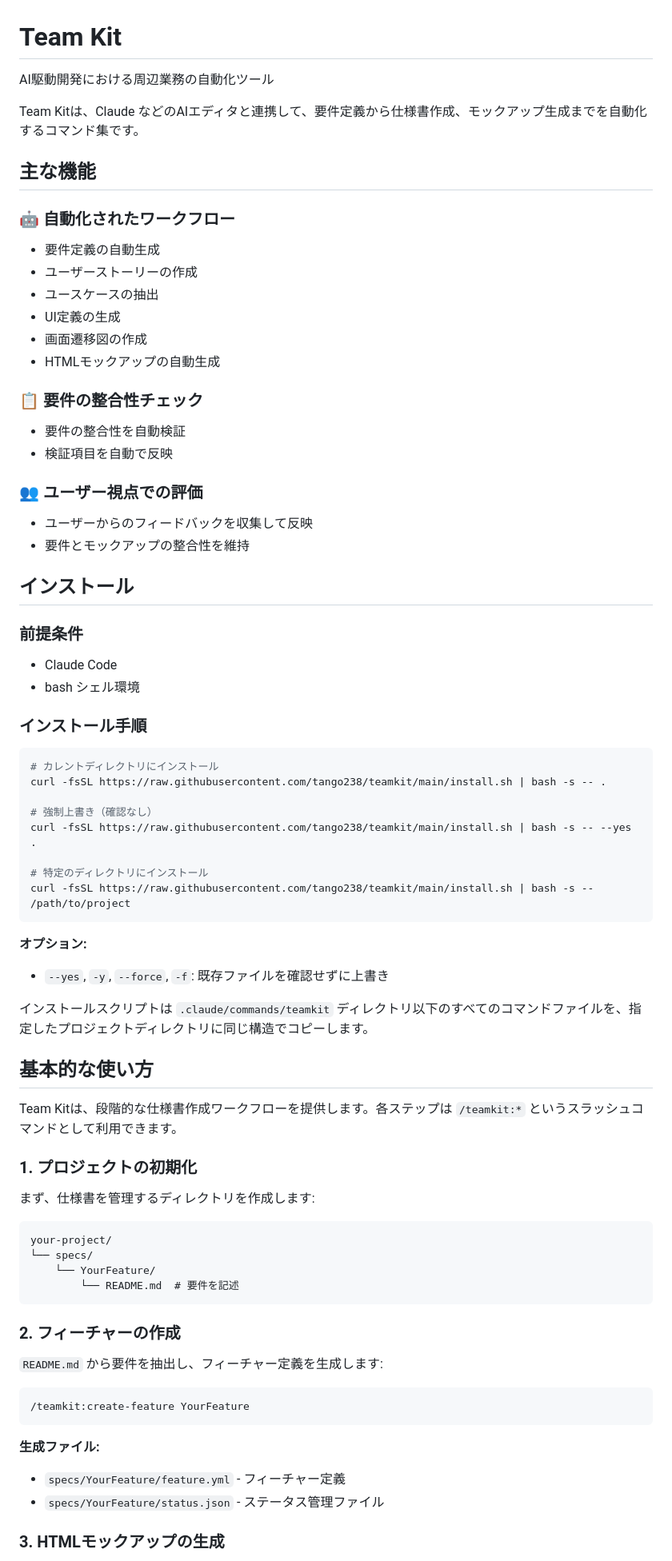
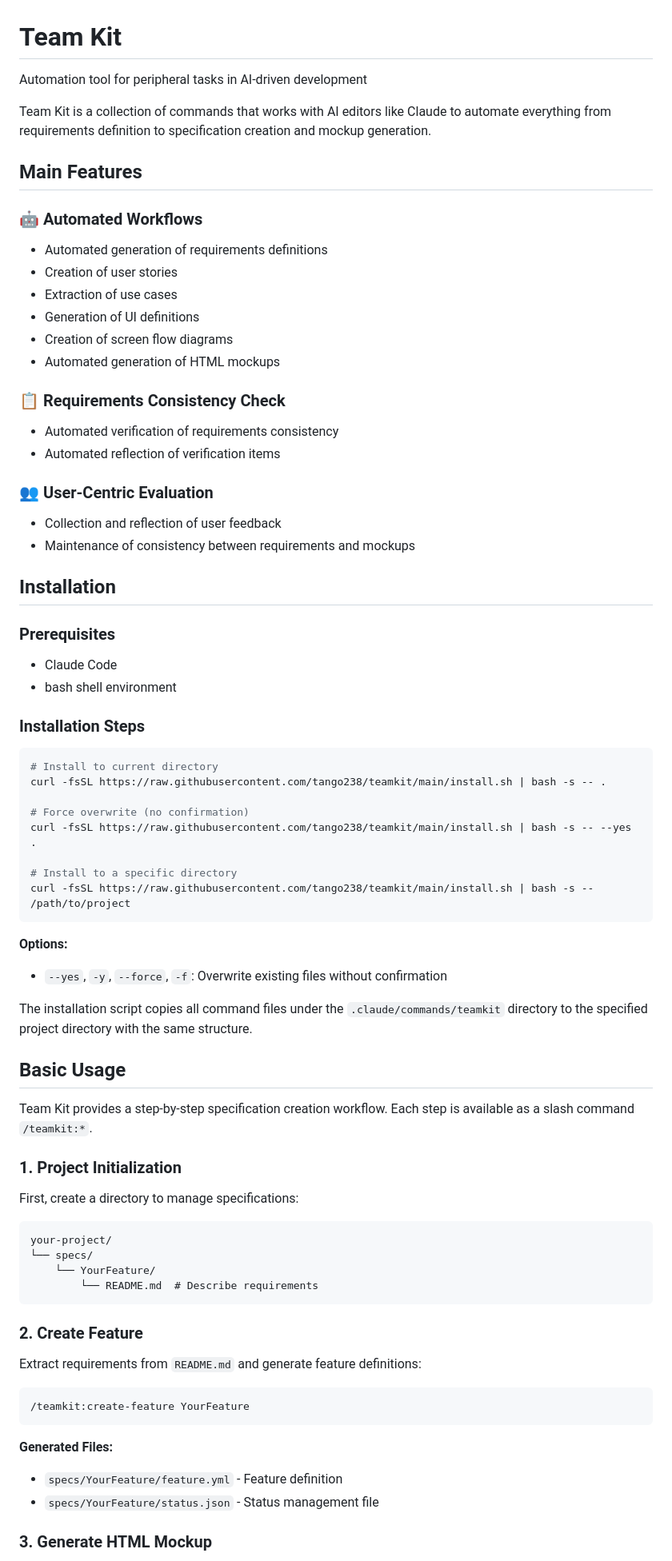
Before and after one commit to tango238/teamkit, a Markdown page: README.md, the part around the change printed below. Shown: that part at 80% size. GitHub-like rendering.

Commit message:
Translate README.md to English

````diff
--- a/README.md
+++ b/README.md
@@ -1,79 +1,79 @@
 # Team Kit
 
-AI駆動開発における周辺業務の自動化ツール
+Automation tool for peripheral tasks in AI-driven development
 
-Team Kitは、Claude などのAIエディタと連携して、要件定義から仕様書作成、モックアップ生成までを自動化するコマンド集です。
+Team Kit is a collection of commands that works with AI editors like Claude to automate everything from requirements definition to specification creation and mockup generation.
 
-## 主な機能
+## Main Features
 
-### 🤖 自動化されたワークフロー
-- 要件定義の自動生成
-- ユーザーストーリーの作成
-- ユースケースの抽出
-- UI定義の生成
-- 画面遷移図の作成
-- HTMLモックアップの自動生成
+### 🤖 Automated Workflows
+- Automated generation of requirements definitions
+- Creation of user stories
+- Extraction of use cases
+- Generation of UI definitions
+- Creation of screen flow diagrams
+- Automated generation of HTML mockups
 
-### 📋 要件の整合性チェック
-- 要件の整合性を自動検証
-- 検証項目を自動で反映
+### 📋 Requirements Consistency Check
+- Automated verification of requirements consistency
+- Automated reflection of verification items
 
-### 👥 ユーザー視点での評価
-- ユーザーからのフィードバックを収集して反映
-- 要件とモックアップの整合性を維持
+### 👥 User-Centric Evaluation
+- Collection and reflection of user feedback
+- Maintenance of consistency between requirements and mockups
 
 
-## インストール
+## Installation
 
-### 前提条件
+### Prerequisites
 - Claude Code
-- bash シェル環境
+- bash shell environment
 
-### インストール手順
+### Installation Steps
 
 
 ```bash
-# カレントディレクトリにインストール
+# Install to current directory
 curl -fsSL https://raw.githubusercontent.com/tango238/teamkit/main/install.sh | bash -s -- .
 
-# 強制上書き（確認なし）
+# Force overwrite (no confirmation)
 curl -fsSL https://raw.githubusercontent.com/tango238/teamkit/main/install.sh | bash -s -- --yes .
 
-# 特定のディレクトリにインストール
+# Install to a specific directory
 curl -fsSL https://raw.githubusercontent.com/tango238/teamkit/main/install.sh | bash -s -- /path/to/project
 ```
 
-**オプション:**
-- `--yes`, `-y`, `--force`, `-f`: 既存ファイルを確認せずに上書き
+**Options:**
+- `--yes`, `-y`, `--force`, `-f`: Overwrite existing files without confirmation
 
-インストールスクリプトは `.claude/commands/teamkit` ディレクトリ以下のすべてのコマンドファイルを、指定したプロジェクトディレクトリに同じ構造でコピーします。
+The installation script copies all command files under the `.claude/commands/teamkit` directory to the specified project directory with the same structure.
 
-## 基本的な使い方
+## Basic Usage
 
-Team Kitは、段階的な仕様書作成ワークフローを提供します。各ステップは `/teamkit:*` というスラッシュコマンドとして利用できます。
+Team Kit provides a step-by-step specification creation workflow. Each step is available as a slash command `/teamkit:*`.
 
-### 1. プロジェクトの初期化
+### 1. Project Initialization
 
-まず、仕様書を管理するディレクトリを作成します:
+First, create a directory to manage specifications:
 
 ```
 your-project/
 └── specs/
     └── YourFeature/
-        └── README.md  # 要件を記述
+        └── README.md  # Describe requirements
 ```
 
-### 2. フィーチャーの作成
+### 2. Create Feature
 
-`README.md` から要件を抽出し、フィーチャー定義を生成します:
+Extract requirements from `README.md` and generate feature definitions:
 
 ```
 /teamkit:create-feature YourFeature
 ```
 
-**生成ファイル:**
-- `specs/YourFeature/feature.yml` - フィーチャー定義
-- `specs/YourFeature/status.json` - ステータス管理ファイル
+**Generated Files:**
+- `specs/YourFeature/feature.yml` - Feature definition
+- `specs/YourFeature/status.json` - Status management file
 
-### 3. HTMLモックアップの生成
+### 3. Generate HTML Mockup
 
````
Also changed, not shown: other parts of README.md (+59 -64 lines).
